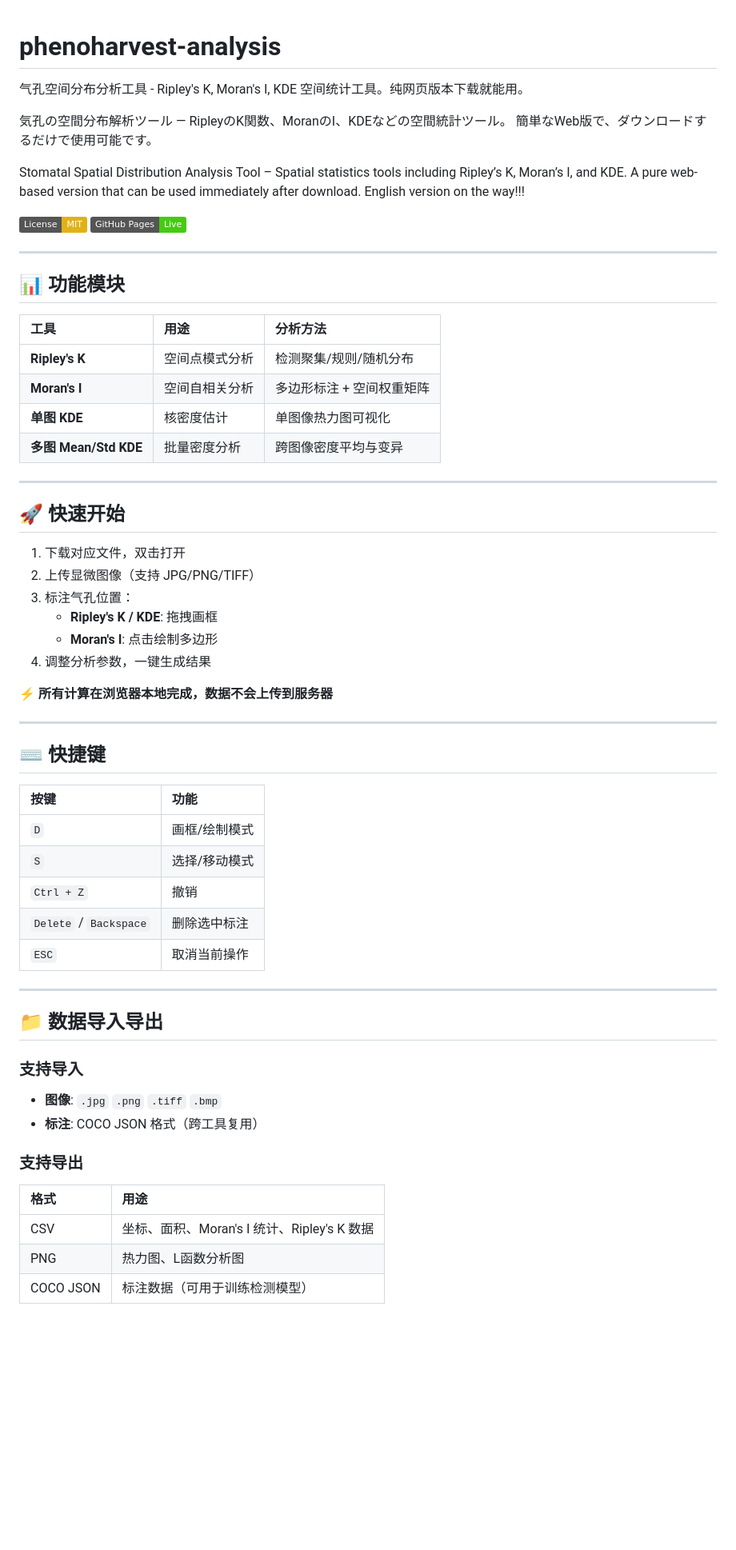
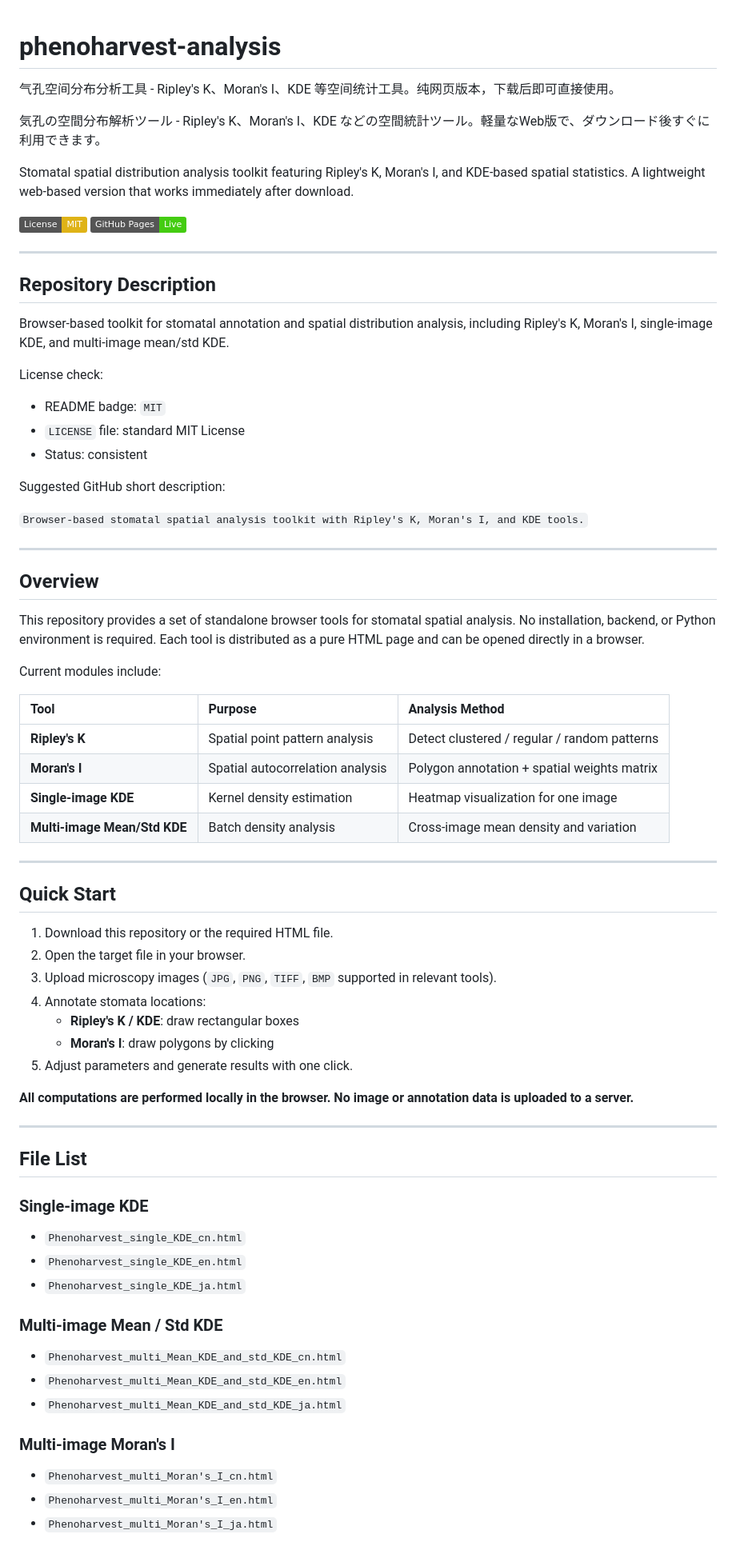
Before and after one commit to mengxj319-creator/phenoharvest-analysis, a Markdown page: README.md, the part around one of its changes. Shown at 80% size. Rendered like a GitHub page; badges without logos; blank space fills up the shorter version.

Commit message:
Revise README for better clarity and structure
Updated README to improve clarity and organization, including descriptions of tools, quick start instructions, and contribution guidelines.

```diff
--- a/README.md
+++ b/README.md
@@ -1,61 +1,78 @@
 # phenoharvest-analysis
-气孔空间分布分析工具 - Ripley's K, Moran's I, KDE 空间统计工具。纯网页版本下载就能用。
 
-気孔の空間分布解析ツール ― RipleyのK関数、MoranのI、KDEなどの空間統計ツール。 簡単なWeb版で、ダウンロードするだけで使用可能です。
+气孔空间分布分析工具 - Ripley's K、Moran's I、KDE 等空间统计工具。纯网页版本，下载后即可直接使用。
 
-Stomatal Spatial Distribution Analysis Tool – Spatial statistics tools including Ripley’s K, Moran’s I, and KDE.
-A pure web-based version that can be used immediately after download. English version on the way!!!
+気孔の空間分布解析ツール - Ripley's K、Moran's I、KDE などの空間統計ツール。軽量なWeb版で、ダウンロード後すぐに利用できます。
+
+Stomatal spatial distribution analysis toolkit featuring Ripley's K, Moran's I, and KDE-based spatial statistics. A lightweight web-based version that works immediately after download.
 
 [![License: MIT](https://img.shields.io/badge/License-MIT-yellow.svg)](https://opensource.org/licenses/MIT)
 [![GitHub Pages](https://img.shields.io/badge/GitHub%20Pages-Live-brightgreen)](https://mengxj319-creator.github.io/phenoharvest-analysis/)
 
 ---
 
-## 📊 功能模块
+## Repository Description
 
-| 工具 | 用途 | 分析方法 |
-|:---|:---|:---|
-| **Ripley's K** | 空间点模式分析 | 检测聚集/规则/随机分布 |
-| **Moran's I** | 空间自相关分析 | 多边形标注 + 空间权重矩阵 |
-| **单图 KDE** | 核密度估计 | 单图像热力图可视化 |
-| **多图 Mean/Std KDE** | 批量密度分析 | 跨图像密度平均与变异 |
+Browser-based toolkit for stomatal annotation and spatial distribution analysis, including Ripley's K, Moran's I, single-image KDE, and multi-image mean/std KDE.
+
+License check:
+
+- README badge: `MIT`
+- `LICENSE` file: standard MIT License
+- Status: consistent
+
+Suggested GitHub short description:
+
+`Browser-based stomatal spatial analysis toolkit with Ripley's K, Moran's I, and KDE tools.`
 
 ---
 
-## 🚀 快速开始
+## Overview
 
-1. 下载对应文件，双击打开
-2. 上传显微图像（支持 JPG/PNG/TIFF）
-3. 标注气孔位置：
-   - **Ripley's K / KDE**: 拖拽画框
-   - **Moran's I**: 点击绘制多边形
-4. 调整分析参数，一键生成结果
+This repository provides a set of standalone browser tools for stomatal spatial analysis. No installation, backend, or Python environment is required. Each tool is distributed as a pure HTML page and can be opened directly in a browser.
 
-**⚡ 所有计算在浏览器本地完成，数据不会上传到服务器**
+Current modules include:
+
+| Tool | Purpose | Analysis Method |
+|:---|:---|:---|
+| **Ripley's K** | Spatial point pattern analysis | Detect clustered / regular / random patterns |
+| **Moran's I** | Spatial autocorrelation analysis | Polygon annotation + spatial weights matrix |
+| **Single-image KDE** | Kernel density estimation | Heatmap visualization for one image |
+| **Multi-image Mean/Std KDE** | Batch density analysis | Cross-image mean density and variation |
 
 ---
 
-## ⌨️ 快捷键
+## Quick Start
 
-| 按键 | 功能 |
-|:---|:---|
-| `D` | 画框/绘制模式 |
-| `S` | 选择/移动模式 |
-| `Ctrl + Z` | 撤销 |
-| `Delete` / `Backspace` | 删除选中标注 |
-| `ESC` | 取消当前操作 |
+1. Download this repository or the required HTML file.
+2. Open the target file in your browser.
+3. Upload microscopy images (`JPG`, `PNG`, `TIFF`, `BMP` supported in relevant tools).
+4. Annotate stomata locations:
+   - **Ripley's K / KDE**: draw rectangular boxes
+   - **Moran's I**: draw polygons by clicking
+5. Adjust parameters and generate results with one click.
+
+**All computations are performed locally in the browser. No image or annotation data is uploaded to a server.**
 
 ---
 
-## 📁 数据导入导出
+## File List
 
-### 支持导入
-- **图像**: `.jpg` `.png` `.tiff` `.bmp`
-- **标注**: COCO JSON 格式（跨工具复用）
+### Single-image KDE
 
-### 支持导出
-| 格式 | 用途 |
-|:---|:---|
-| CSV | 坐标、面积、Moran's I 统计、Ripley's K 数据 |
-| PNG | 热力图、L函数分析图 |
-| COCO JSON | 标注数据（可用于训练检测模型）|
+- `Phenoharvest_single_KDE_cn.html`
+- `Phenoharvest_single_KDE_en.html`
+- `Phenoharvest_single_KDE_ja.html`
+
+### Multi-image Mean / Std KDE
+
+- `Phenoharvest_multi_Mean_KDE_and_std_KDE_cn.html`
+- `Phenoharvest_multi_Mean_KDE_and_std_KDE_en.html`
+- `Phenoharvest_multi_Mean_KDE_and_std_KDE_ja.html`
+
+### Multi-image Moran's I
+
+- `Phenoharvest_multi_Moran's_I_cn.html`
+- `Phenoharvest_multi_Moran's_I_en.html`
+- `Phenoharvest_multi_Moran's_I_ja.html`
+
```
Also changed, not shown: other parts of README.md (+74 -116 lines).
